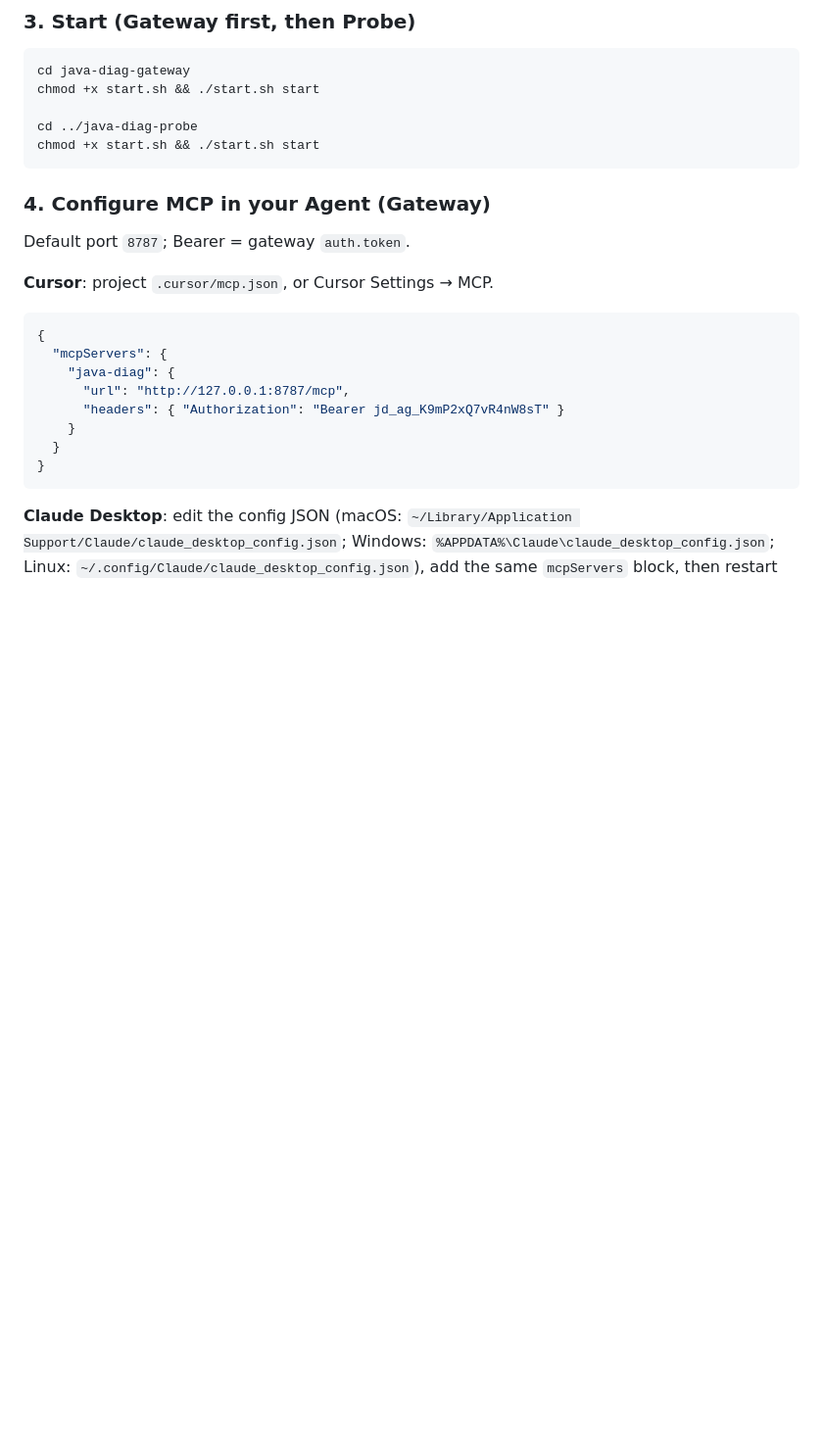
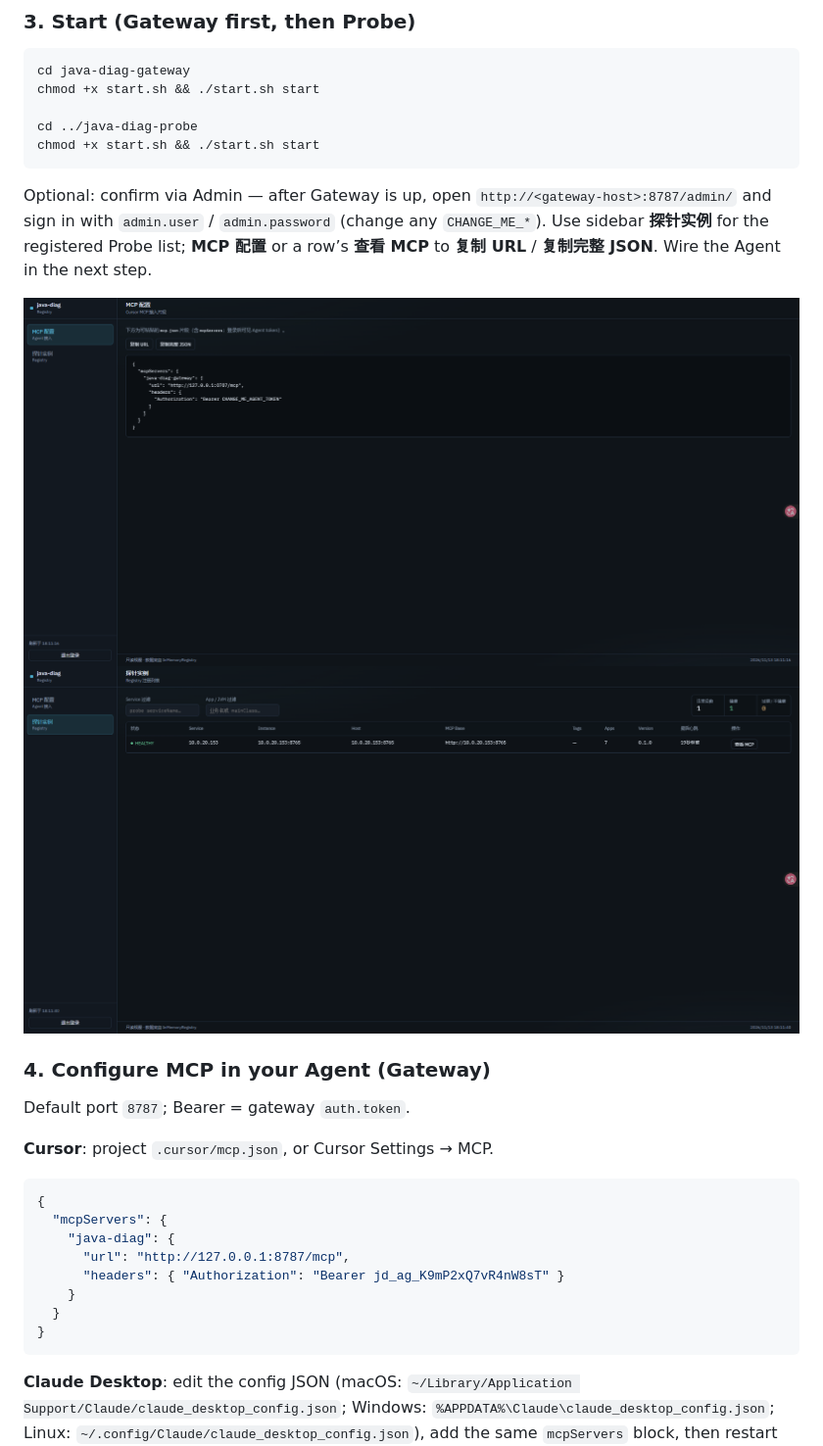
Before and after one commit to chenxk/java-diag, a Markdown page: README_EN.md, the part around the change. Shown at 98% size. Rendered like a GitHub page; pictures changed too: pics/mcp_config.png (added), pics/probe_list.png (added); blank space fills up the shorter version.

````diff
--- a/README_EN.md
+++ b/README_EN.md
@@ -45,6 +45,11 @@ chmod +x start.sh && ./start.sh start
 cd ../java-diag-probe
 chmod +x start.sh && ./start.sh start
 ```
+
+Optional: confirm via Admin — after Gateway is up, open `http://<gateway-host>:8787/admin/` and sign in with `admin.user` / `admin.password` (change any `CHANGE_ME_*`). Use sidebar **探针实例** for the registered Probe list; **MCP 配置** or a row’s **查看 MCP** to **复制 URL** / **复制完整 JSON**. Wire the Agent in the next step.
+
+![mcp_config.png](pics/mcp_config.png)
+![probe_list.png](pics/probe_list.png)
 
 ### 4. Configure MCP in your Agent (Gateway)
 
````
Also changed, not shown: README.md (+5 -0 lines), pics/login.png (added), 3 other files.
